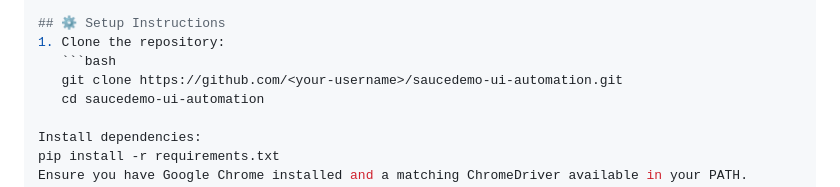
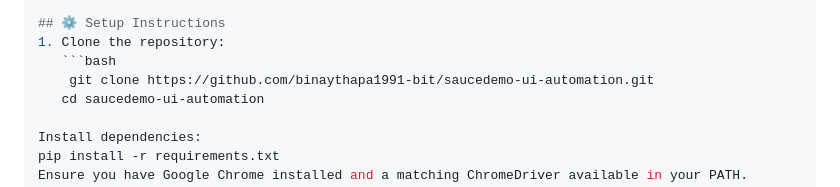
Before and after one commit to binaythapa1991-bit/saucedemo-ui-automation, a Markdown page: README.md, the part around the change. Drawn GitHub-style.

Commit message:
adding final README configuration

````diff
--- a/README.md
+++ b/README.md
@@ -95,7 +95,7 @@ Code
 ## ⚙️ Setup Instructions
 1. Clone the repository:
    ```bash
-   git clone https://github.com/<your-username>/saucedemo-ui-automation.git
+    git clone https://github.com/binaythapa1991-bit/saucedemo-ui-automation.git
    cd saucedemo-ui-automation
 
 Install dependencies:
````
